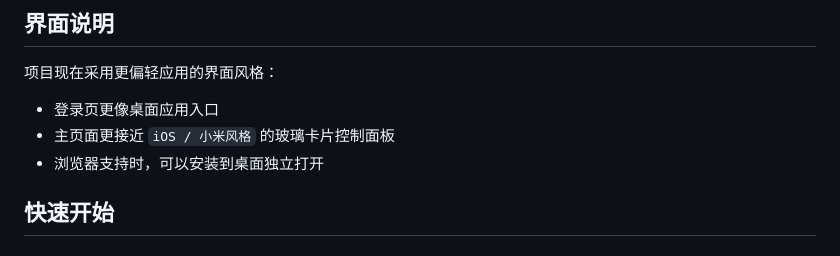
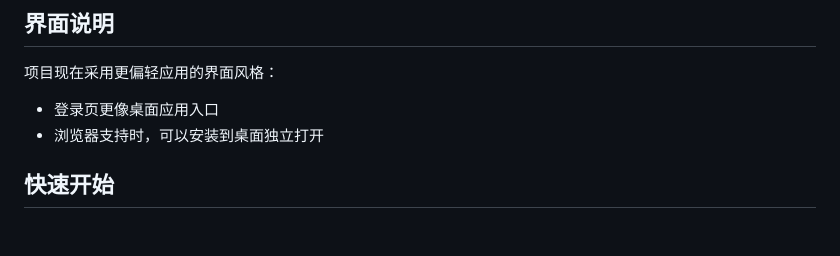
Before and after one commit to ran3344/lan-sleep-panel, a Markdown page: README.md, the part around the change. GitHub-like rendering.

Commit message:
Revise README with new interface style information
减少ai

```diff
--- a/README.md
+++ b/README.md
@@ -27,7 +27,6 @@
 项目现在采用更偏轻应用的界面风格：
 
 - 登录页更像桌面应用入口
-- 主页面更接近 `iOS / 小米风格` 的玻璃卡片控制面板
 - 浏览器支持时，可以安装到桌面独立打开
 
 ## 快速开始
```
